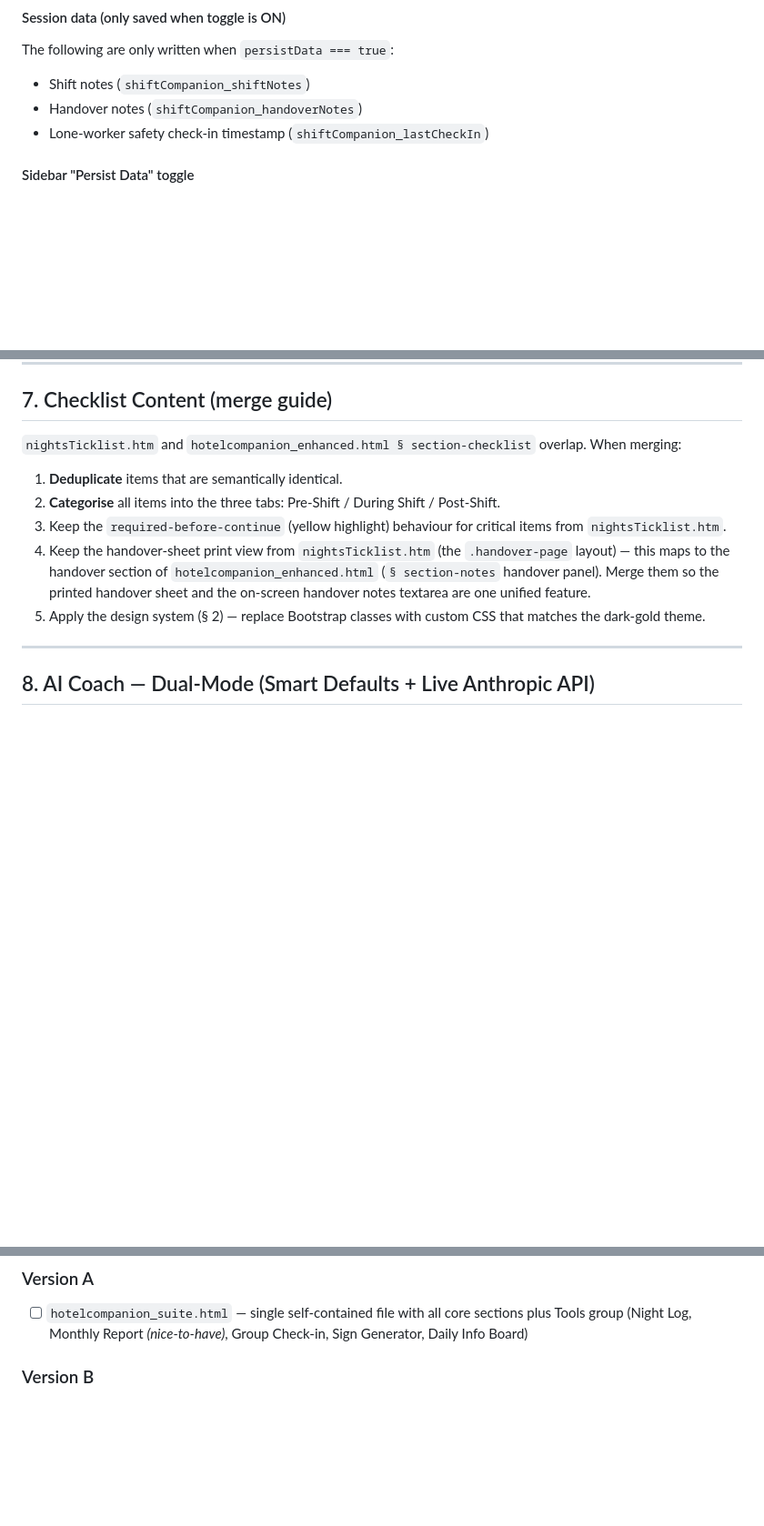
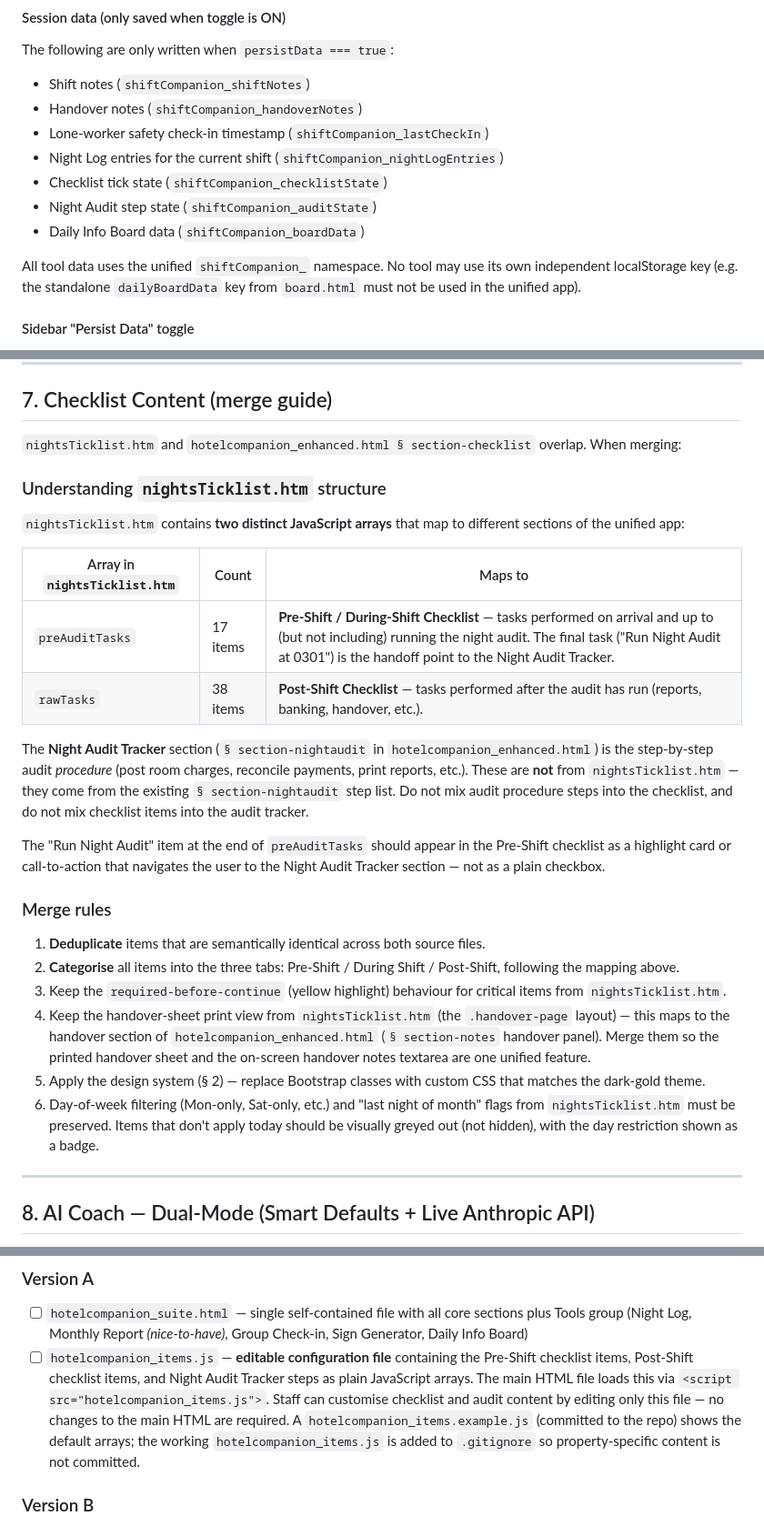
Before and after one commit to whizzsfe/nightsReceptionCompanion, a Markdown page: .github/copilot-instructions.md, 3 parts joined by grey strips. Shown at 91% size. Rendered like a GitHub page; blank space fills up the shorter version.

Commit message:
Integrate all tools into unified data model; clarify nightsTicklist structure; add Version A items config file
Agent-Logs-Url: https://github.com/whizzsfe/nightsReceptionCompanion/sessions/ef297f78-ee20-4137-a261-4ca9b09494c9

Co-authored-by: whizzsfe <428063+whizzsfe@users.noreply.github.com>

```diff
--- a/.github/copilot-instructions.md
+++ b/.github/copilot-instructions.md
@@ -97,6 +97,14 @@ The following are only written when `persistData === true`:
 - Shift notes (`shiftCompanion_shiftNotes`)
 - Handover notes (`shiftCompanion_handoverNotes`)
 - Lone-worker safety check-in timestamp (`shiftCompanion_lastCheckIn`)
+- Night Log entries for the current shift (`shiftCompanion_nightLogEntries`)
+- Checklist tick state (`shiftCompanion_checklistState`)
+- Night Audit step state (`shiftCompanion_auditState`)
+- Daily Info Board data (`shiftCompanion_boardData`)
+
+All tool data uses the unified `shiftCompanion_` namespace. No tool may use its own
+independent localStorage key (e.g. the standalone `dailyBoardData` key from `board.html`
+must not be used in the unified app).
 
 #### Sidebar "Persist Data" toggle
 - Rendered in the sidebar below the nav as a pill toggle (`.save-toggle` / `.toggle`).
@@ -320,8 +328,31 @@ create policy "Authenticated users can upload images"
 `nightsTicklist.htm` and `hotelcompanion_enhanced.html § section-checklist` overlap.
 When merging:
 
-1. **Deduplicate** items that are semantically identical.
-2. **Categorise** all items into the three tabs: Pre-Shift / During Shift / Post-Shift.
+### Understanding `nightsTicklist.htm` structure
+
+`nightsTicklist.htm` contains **two distinct JavaScript arrays** that map to different
+sections of the unified app:
+
+| Array in `nightsTicklist.htm` | Count | Maps to |
+|---|---|---|
+| `preAuditTasks` | 17 items | **Pre-Shift / During-Shift Checklist** — tasks performed on arrival and up to (but not including) running the night audit. The final task ("Run Night Audit at 0301") is the handoff point to the Night Audit Tracker. |
+| `rawTasks` | 38 items | **Post-Shift Checklist** — tasks performed after the audit has run (reports, banking, handover, etc.). |
+
+The **Night Audit Tracker** section (`§ section-nightaudit` in `hotelcompanion_enhanced.html`)
+is the step-by-step audit *procedure* (post room charges, reconcile payments, print
+reports, etc.). These are **not** from `nightsTicklist.htm` — they come from the
+existing `§ section-nightaudit` step list. Do not mix audit procedure steps into the
+checklist, and do not mix checklist items into the audit tracker.
+
+The "Run Night Audit" item at the end of `preAuditTasks` should appear in the
+Pre-Shift checklist as a highlight card or call-to-action that navigates the user to
+the Night Audit Tracker section — not as a plain checkbox.
+
+### Merge rules
+
+1. **Deduplicate** items that are semantically identical across both source files.
+2. **Categorise** all items into the three tabs: Pre-Shift / During Shift / Post-Shift,
+   following the mapping above.
 3. Keep the `required-before-continue` (yellow highlight) behaviour for critical items
    from `nightsTicklist.htm`.
 4. Keep the handover-sheet print view from `nightsTicklist.htm` (the
@@ -331,6 +362,9 @@ When merging:
    unified feature.
 5. Apply the design system (§ 2) — replace Bootstrap classes with custom CSS that
    matches the dark-gold theme.
+6. Day-of-week filtering (Mon-only, Sat-only, etc.) and "last night of month" flags
+   from `nightsTicklist.htm` must be preserved. Items that don't apply today should
+   be visually greyed out (not hidden), with the day restriction shown as a badge.
 
 ---
 
@@ -474,6 +511,13 @@ Before considering the build complete, verify all of the following:
 ### Version A
 - [ ] `hotelcompanion_suite.html` — single self-contained file with all core sections
       plus Tools group (Night Log, Monthly Report *(nice-to-have)*, Group Check-in, Sign Generator, Daily Info Board)
+- [ ] `hotelcompanion_items.js` — **editable configuration file** containing the
+      Pre-Shift checklist items, Post-Shift checklist items, and Night Audit Tracker
+      steps as plain JavaScript arrays. The main HTML file loads this via `<script src="hotelcompanion_items.js">`.
+      Staff can customise checklist and audit content by editing only this file —
+      no changes to the main HTML are required. A `hotelcompanion_items.example.js`
+      (committed to the repo) shows the default arrays; the working `hotelcompanion_items.js`
+      is added to `.gitignore` so property-specific content is not committed.
 
 ### Version B
 - [ ] `index.html` — dashboard / home
```
Also changed, not shown: other parts of .github/copilot-instructions.md (+8 -5 lines).
